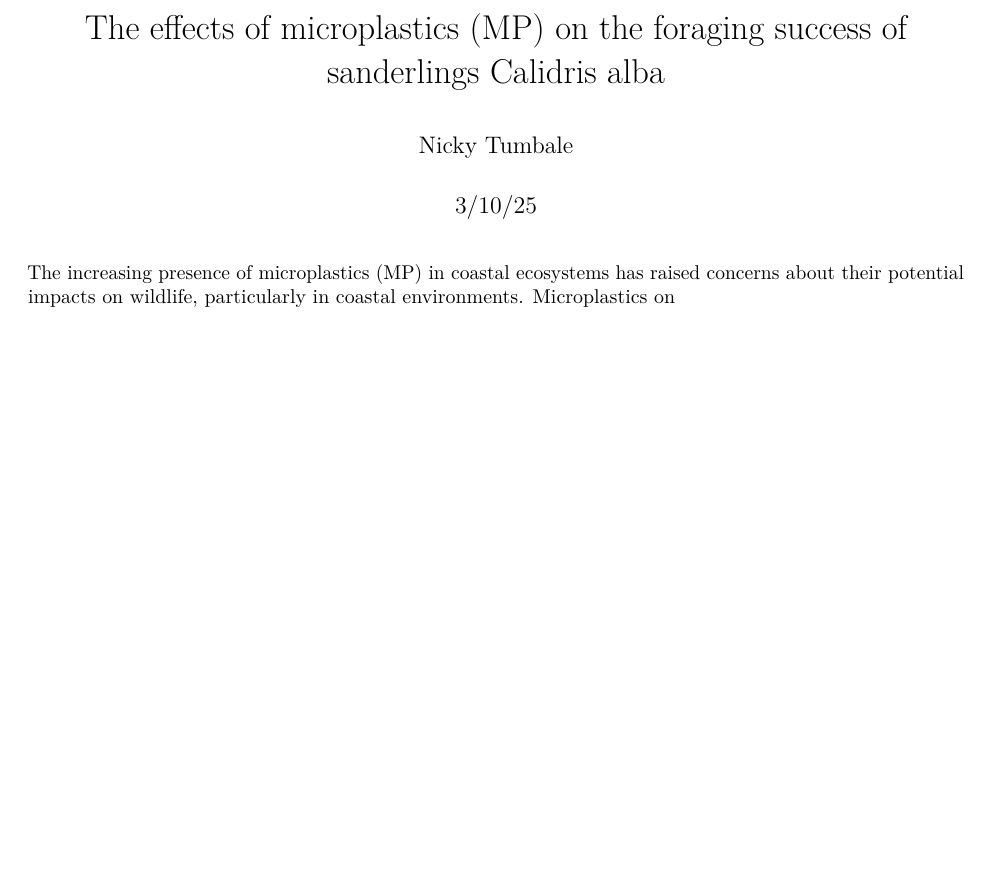
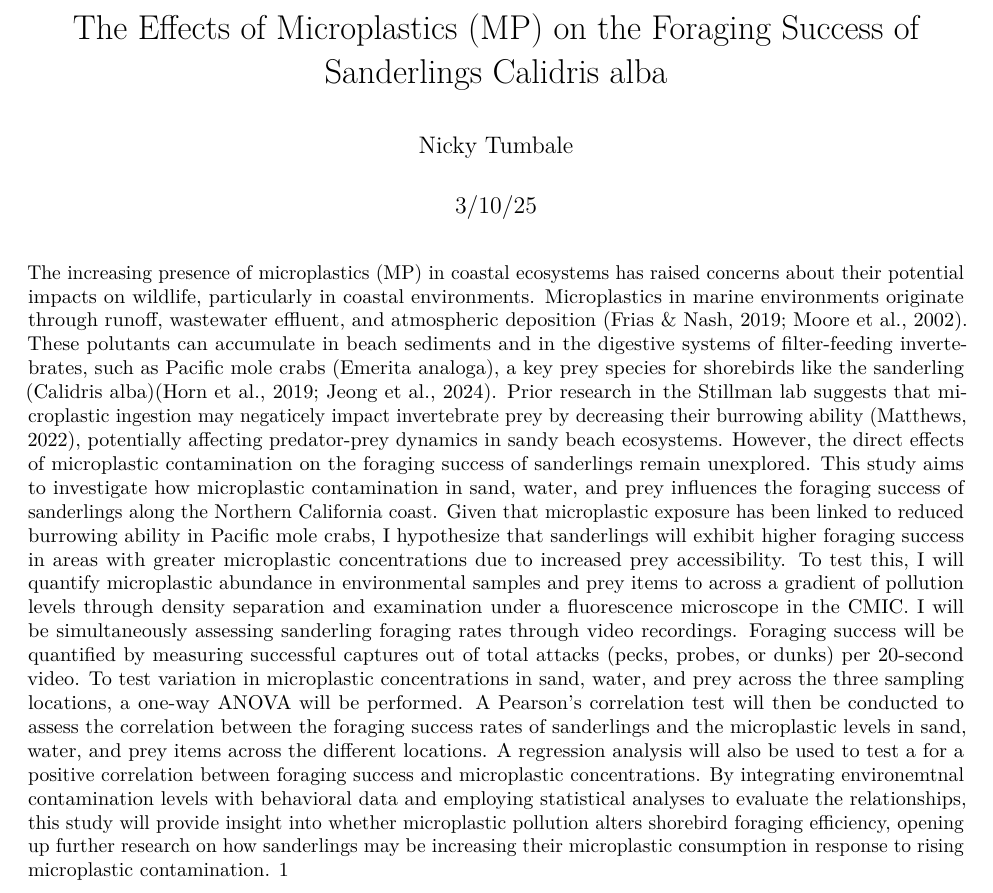
Before and after one commit to nickytumbale/Sanderling_Foraging, an R Markdown document (IndependentProjectIntro.Rmd): part of the page, cut so that both start at the same text, the shorter picture padded with empty space. Rendered offline with R 4.5, knitr and Pandoc, then LaTeX, with nearby package versions.

Commit message:
Update IndependentProjectIntro.Rmd

```diff
--- a/IndependentProjectIntro.Rmd
+++ b/IndependentProjectIntro.Rmd
@@ -1,5 +1,5 @@
 ---
-title: "The effects of microplastics (MP) on the foraging success of sanderlings Calidris alba"
+title: "The Effects of Microplastics (MP) on the Foraging Success of Sanderlings Calidris alba"
 author: "Nicky Tumbale"
 date: "3/10/25"
 output:
@@ -7,4 +7,30 @@ output:
   html_document: default
 ---
 
-  The increasing presence of microplastics (MP) in coastal ecosystems has raised concerns about their potential impacts on wildlife, particularly in coastal environments. Microplastics on
+  The increasing presence of microplastics (MP) in coastal ecosystems has raised concerns about their potential
+impacts on wildlife, particularly in coastal environments. Microplastics in marine environments originate
+through runoff, wastewater effluent, and atmospheric deposition (Frias & Nash, 2019; Moore et al., 2002).
+These polutants can accumulate in beach sediments and in the digestive systems of filter-feeding inverte-
+brates, such as Pacific mole crabs (Emerita analoga), a key prey species for shorebirds like the sanderling
+(Calidris alba)(Horn et al., 2019; Jeong et al., 2024). Prior research in the Stillman lab suggests that mi-
+croplastic ingestion may negaticely impact invertebrate prey by decreasing their burrowing ability (Matthews,
+2022), potentially affecting predator-prey dynamics in sandy beach ecosystems. However, the direct effects
+of microplastic contamination on the foraging success of sanderlings remain unexplored.
+  This study aims to investigate how microplastic contamination in sand, water, and prey influences the
+foraging success of sanderlings along the Northern California coast. Given that microplastic exposure has
+been linked to reduced burrowing ability in Pacific mole crabs, I hypothesize that sanderlings will exhibit
+higher foraging success in areas with greater microplastic concentrations due to increased prey accessibility.
+To test this, I will quantify microplastic abundance in environmental samples and prey items to across a
+gradient of pollution levels through density separation and examination under a fluorescence microscope in
+the CMIC. I will be simultaneously assessing sanderling foraging rates through video recordings. Foraging
+success will be quantified by measuring successful captures out of total attacks (pecks, probes, or dunks)
+per 20-second video. To test variation in microplastic concentrations in sand, water, and prey across the
+three sampling locations, a one-way ANOVA will be performed. A Pearson’s correlation test will then be
+conducted to assess the correlation between the foraging success rates of sanderlings and the microplastic
+levels in sand, water, and prey items across the different locations. A regression analysis will also be used
+to test a for a positive correlation between foraging success and microplastic concentrations. By integrating
+environemtnal contamination levels with behavioral data and employing statistical analyses to evaluate the
+relationships, this study will provide insight into whether microplastic pollution alters shorebird foraging
+efficiency, opening up further research on how sanderlings may be increasing their microplastic consumption
+in response to rising microplastic contamination.
+1
```
